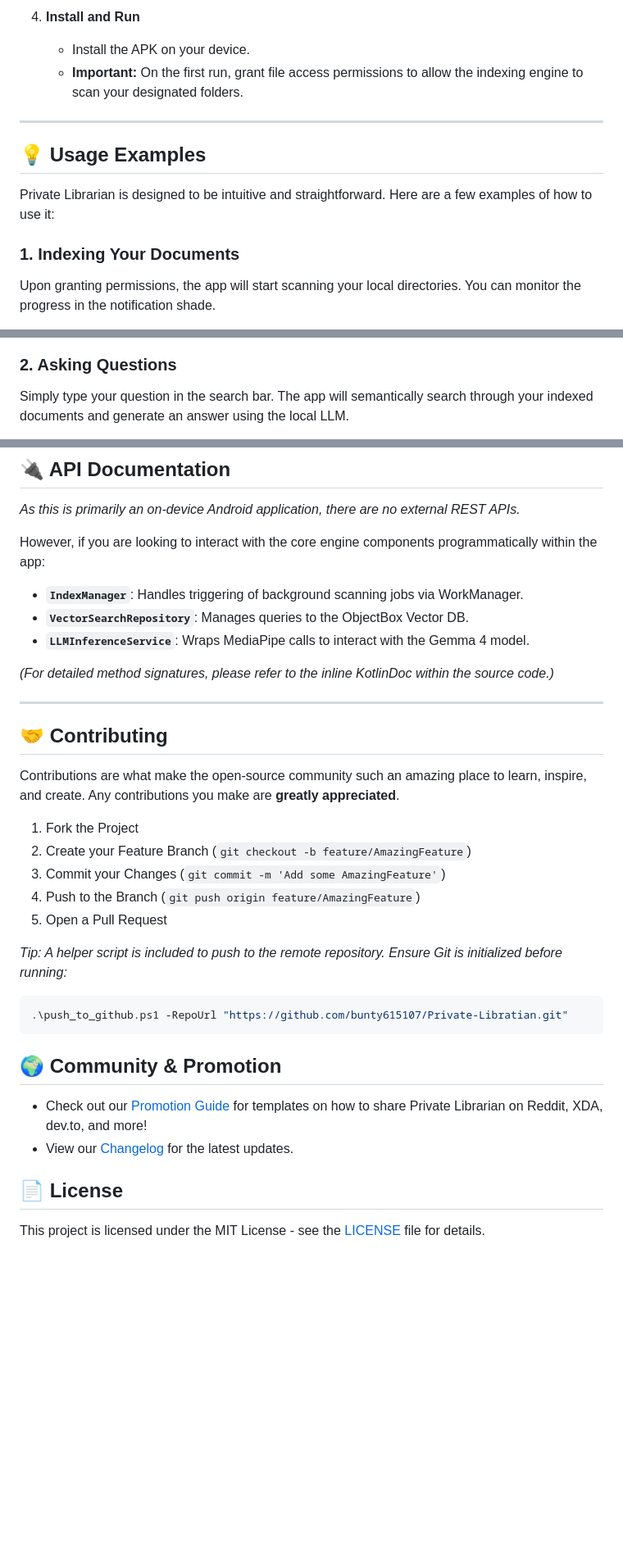
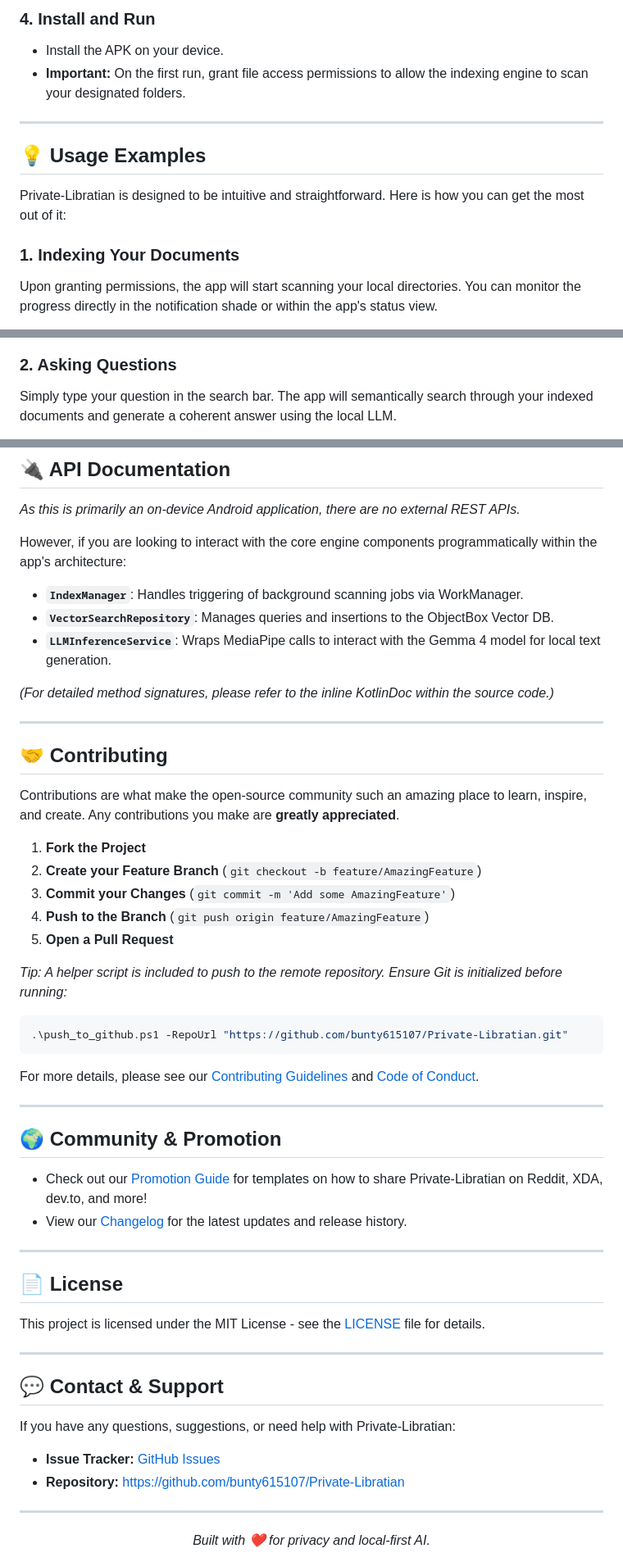
Before and after one commit to bunty615107/Private-Libratian, a Markdown page: README.md, 3 parts joined by grey strips. Shown at 82% size. GitHub-like rendering; blank space fills up the shorter version.

````diff
--- a/README.md
+++ b/README.md
@@ -95,14 +97,14 @@ Follow these steps to get your development environment set up:
 
-4. **Install and Run**
-   - Install the APK on your device.
-   - **Important:** On the first run, grant file access permissions to allow the indexing engine to scan your designated folders.
+### 4. Install and Run
+- Install the APK on your device.
+- **Important:** On the first run, grant file access permissions to allow the indexing engine to scan your designated folders.
 
 ---
 
 ## 💡 Usage Examples
 
-Private Librarian is designed to be intuitive and straightforward. Here are a few examples of how to use it:
+Private-Libratian is designed to be intuitive and straightforward. Here is how you can get the most out of it:
 
 ### 1. Indexing Your Documents
-Upon granting permissions, the app will start scanning your local directories. You can monitor the progress in the notification shade.
+Upon granting permissions, the app will start scanning your local directories. You can monitor the progress directly in the notification shade or within the app's status view.
 
@@ -110,4 +114,4 @@ Upon granting permissions, the app will start scanning your local directories. Y
 
 ### 2. Asking Questions
-Simply type your question in the search bar. The app will semantically search through your indexed documents and generate an answer using the local LLM.
+Simply type your question in the search bar. The app will semantically search through your indexed documents and generate a coherent answer using the local LLM.
 
@@ -119,10 +125,10 @@ Simply type your question in the search bar. The app will semantically search th
 
 *As this is primarily an on-device Android application, there are no external REST APIs.*
 
-However, if you are looking to interact with the core engine components programmatically within the app:
+However, if you are looking to interact with the core engine components programmatically within the app's architecture:
 - **`IndexManager`**: Handles triggering of background scanning jobs via WorkManager.
-- **`VectorSearchRepository`**: Manages queries to the ObjectBox Vector DB.
-- **`LLMInferenceService`**: Wraps MediaPipe calls to interact with the Gemma 4 model.
+- **`VectorSearchRepository`**: Manages queries and insertions to the ObjectBox Vector DB.
+- **`LLMInferenceService`**: Wraps MediaPipe calls to interact with the Gemma 4 model for local text generation.
 
 *(For detailed method signatures, please refer to the inline KotlinDoc within the source code.)*
 
@@ -132,20 +138,42 @@ However, if you are looking to interact with the core engine components programm
 
 Contributions are what make the open-source community such an amazing place to learn, inspire, and create. Any contributions you make are **greatly appreciated**.
 
-1. Fork the Project
-2. Create your Feature Branch (`git checkout -b feature/AmazingFeature`)
-3. Commit your Changes (`git commit -m 'Add some AmazingFeature'`)
-4. Push to the Branch (`git push origin feature/AmazingFeature`)
-5. Open a Pull Request
+1. **Fork the Project**
+2. **Create your Feature Branch** (`git checkout -b feature/AmazingFeature`)
+3. **Commit your Changes** (`git commit -m 'Add some AmazingFeature'`)
+4. **Push to the Branch** (`git push origin feature/AmazingFeature`)
+5. **Open a Pull Request**
 
 *Tip: A helper script is included to push to the remote repository. Ensure Git is initialized before running:*
 ```powershell
 .\push_to_github.ps1 -RepoUrl "https://github.com/bunty615107/Private-Libratian.git"
 ```
 
+For more details, please see our [Contributing Guidelines](CONTRIBUTING.md) and [Code of Conduct](CODE_OF_CONDUCT.md).
+
+---
+
 ## 🌍 Community & Promotion
-- Check out our [Promotion Guide](PROMOTION.md) for templates on how to share Private Librarian on Reddit, XDA, dev.to, and more!
-- View our [Changelog](CHANGELOG.md) for the latest updates.
+
+- Check out our [Promotion Guide](PROMOTION.md) for templates on how to share Private-Libratian on Reddit, XDA, dev.to, and more!
+- View our [Changelog](CHANGELOG.md) for the latest updates and release history.
+
+---
 
 ## 📄 License
+
 This project is licensed under the MIT License - see the [LICENSE](LICENSE) file for details.
+
+---
+
+## 💬 Contact & Support
+
+If you have any questions, suggestions, or need help with Private-Libratian:
+
+- **Issue Tracker:** [GitHub Issues](https://github.com/bunty615107/Private-Libratian/issues)
+- **Repository:** [https://github.com/bunty615107/Private-Libratian](https://github.com/bunty615107/Private-Libratian)
+
+---
+<div align="center">
+  <i>Built with ❤️ for privacy and local-first AI.</i>
+</div>
````
Also changed, not shown: other parts of README.md (+61 -55 lines).
